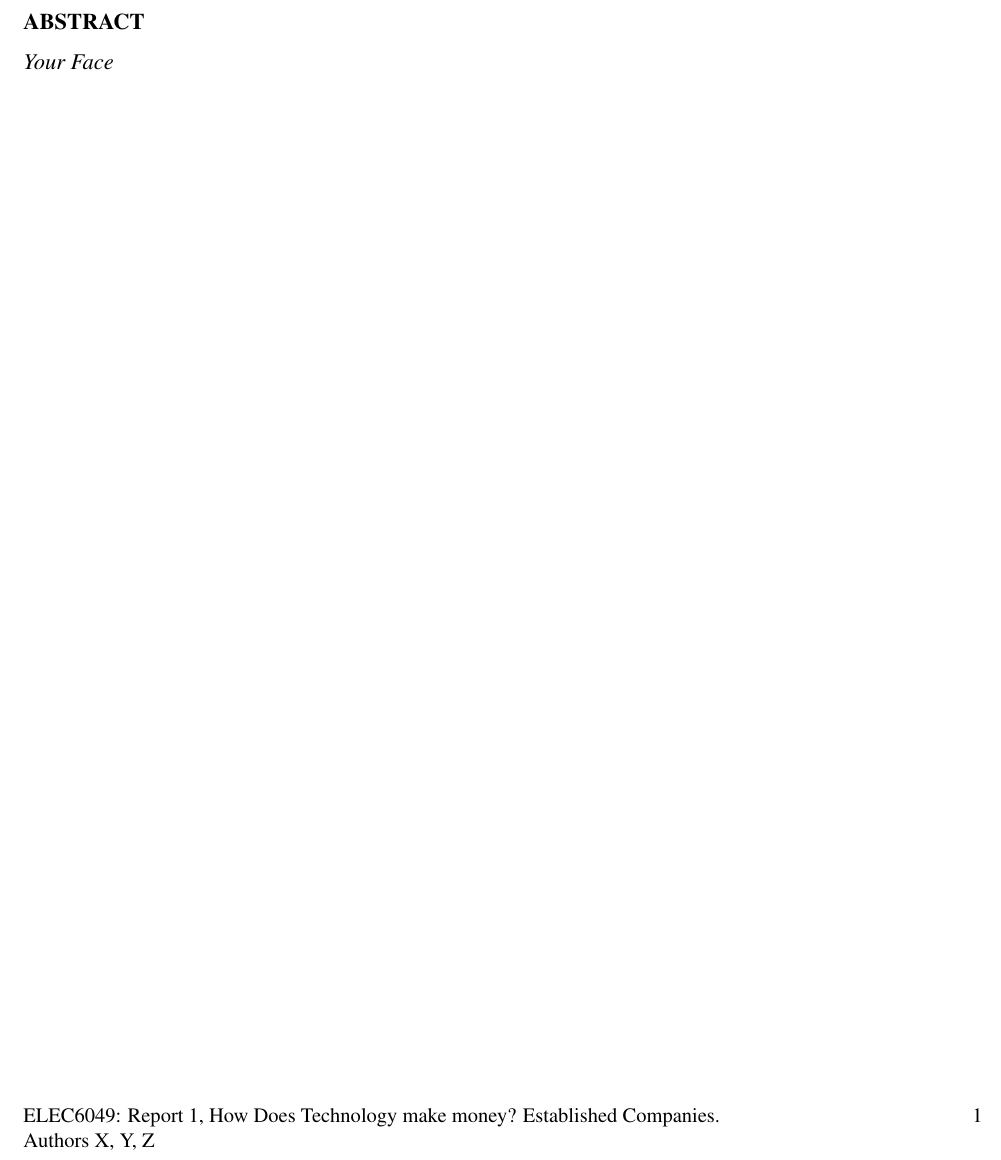
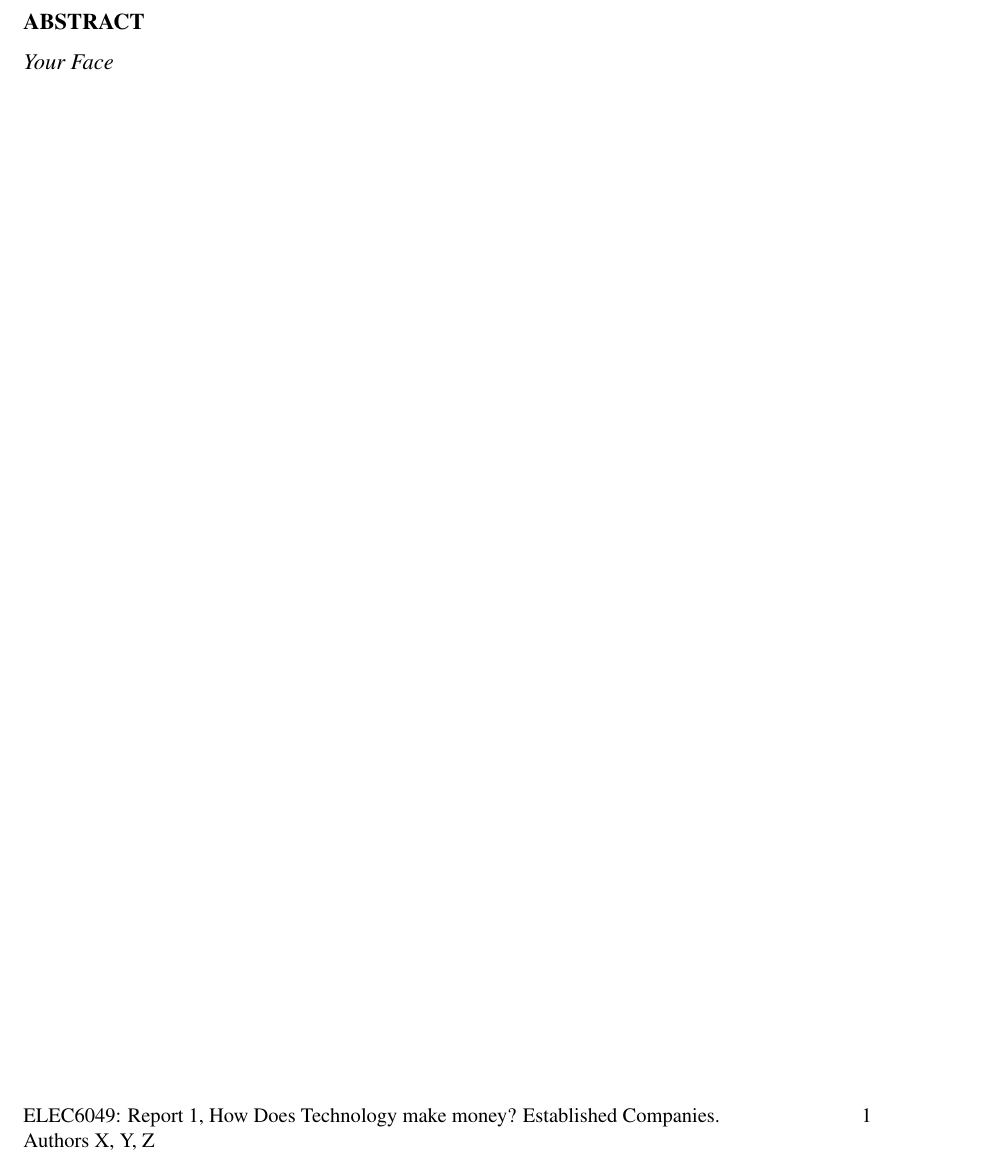
Before and after one commit to andybusse/ELEC6049, a LaTeX document (ELEC6049.tex): part of the page, cut so that both start at the same text. Compiled offline with pdfLaTeX.

Commit message:
Fix footer formatting, page number now properly right-aligned

```diff
--- a/ELEC6049.tex
+++ b/ELEC6049.tex
@@ -17,12 +17,14 @@
 \newcommand{\authornames}{Authors X, Y, Z}
 \newcommand{\reportname}{ELEC6049: Report 1, How Does Technology make money? Established Companies.}
 
+% Use fancyhdr package to define Header/Footers
 \setlength{\headheight}{15.2pt}
-\pagestyle{fancyplain}
+\pagestyle{fancy}
 \fancyhf{}
 \renewcommand{\headrulewidth}{0pt}
-\fancyfoot[LO]{\reportname \\ \authornames}
-\fancyfoot[RO]{\thepage}
+\fancyfootoffset[]{0pt}
+\lfoot{\reportname \\ \authornames}
+\rfoot{\thepage}
 
 %Page layout dimensions broadly copied from the MS Word template
 \setlength{\voffset}{0pt}
```
